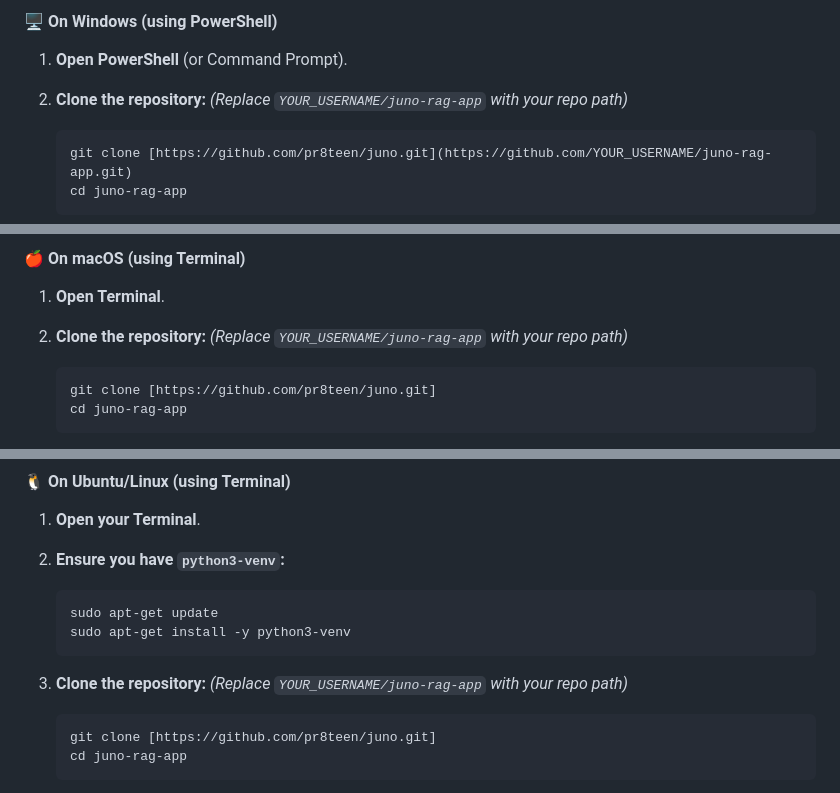
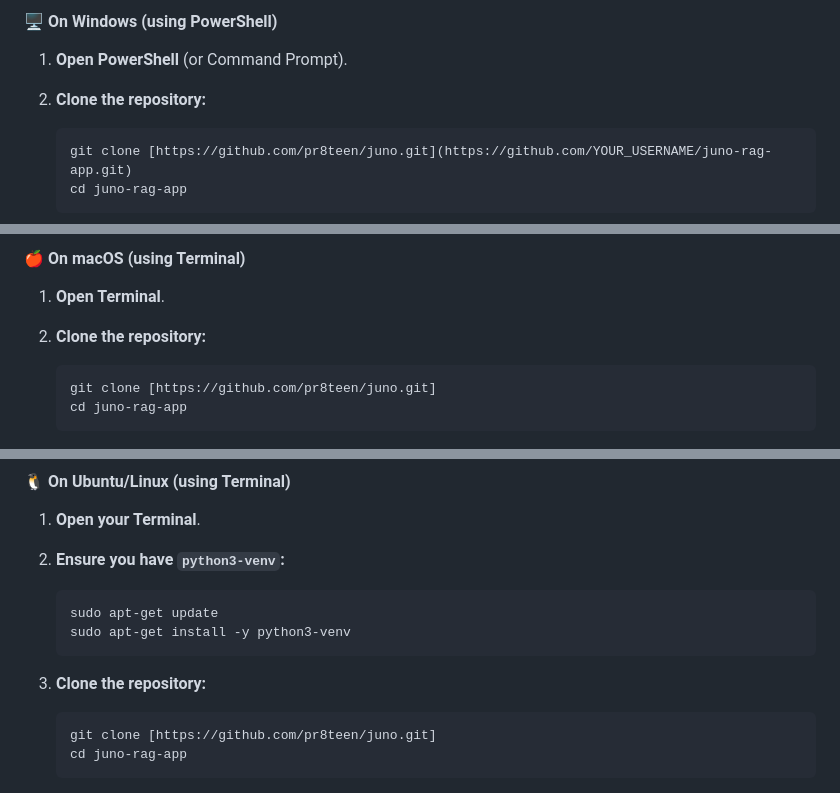
Before and after one commit to pr8teen/juno, a Markdown page: README.md, 3 parts joined by grey strips. Drawn GitHub-style.

````diff
--- a/README.md
+++ b/README.md
@@ -59,7 +59,6 @@ Choose the guide for your operating system.
 
 1.  **Open PowerShell** (or Command Prompt).
 2.  **Clone the repository:**
-    *(Replace `YOUR_USERNAME/juno-rag-app` with your repo path)*
     ```powershell
     git clone [https://github.com/pr8teen/juno.git](https://github.com/YOUR_USERNAME/juno-rag-app.git)
     cd juno-rag-app
@@ -95,7 +94,6 @@ Choose the guide for your operating system.
 
 1.  **Open Terminal**.
 2.  **Clone the repository:**
-    *(Replace `YOUR_USERNAME/juno-rag-app` with your repo path)*
     ```bash
     git clone [https://github.com/pr8teen/juno.git]
     cd juno-rag-app
@@ -137,7 +135,6 @@ Choose the guide for your operating system.
     sudo apt-get install -y python3-venv
     ```
 3.  **Clone the repository:**
-    *(Replace `YOUR_USERNAME/juno-rag-app` with your repo path)*
     ```bash
     git clone [https://github.com/pr8teen/juno.git]
     cd juno-rag-app
````
